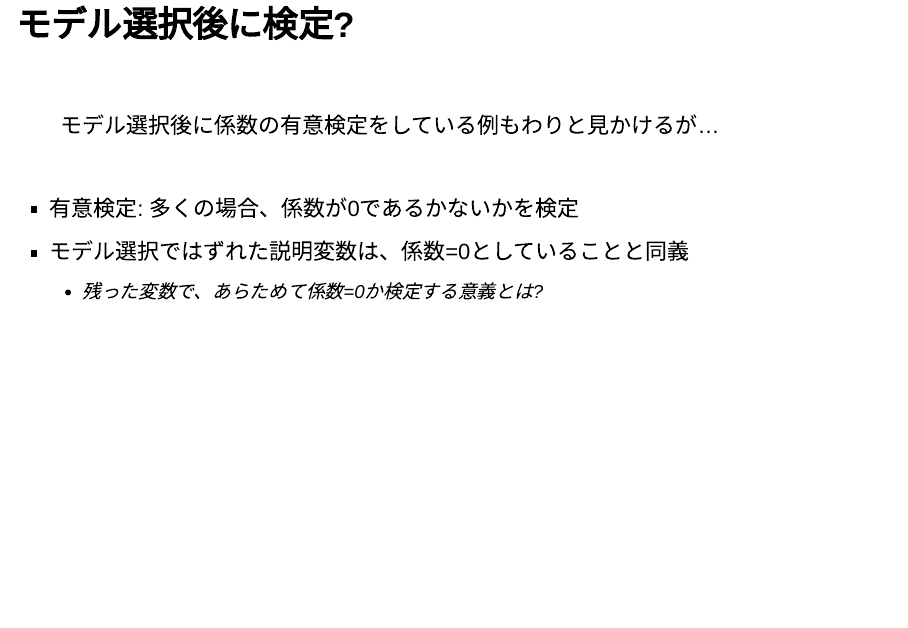
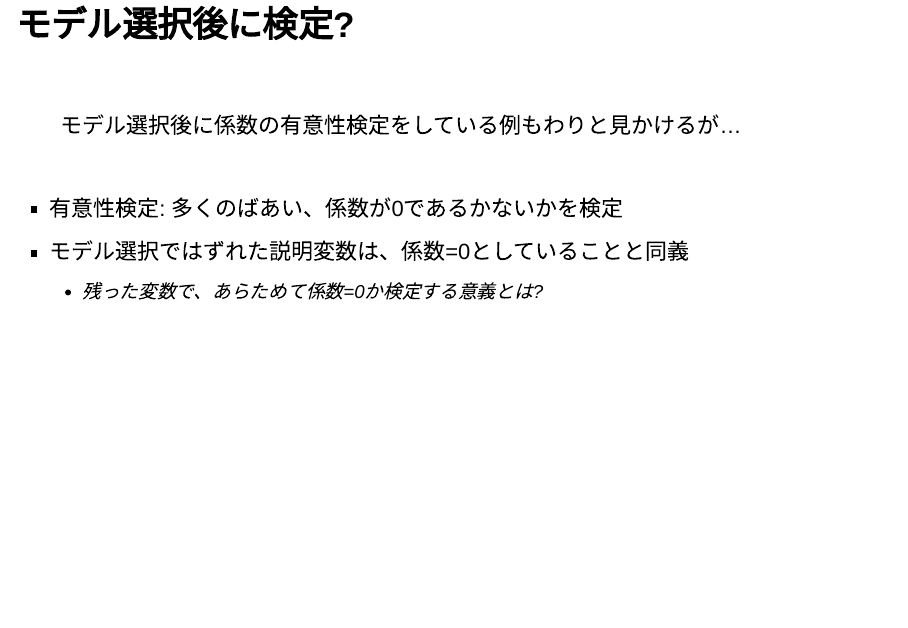
Before and after one commit to ito4303/AIC_PMSE, an R Markdown document (AIC_PMSE.Rmd): page 5 of 28. Rendered offline with R 4.5, knitr and Pandoc, with nearby package versions; drawn as Slidy slides in place of the format the file asks for; some code elsewhere in the file could not run offline.

Commit message:
update sytle

```diff
--- a/AIC_PMSE.Rmd
+++ b/AIC_PMSE.Rmd
@@ -54,10 +54,10 @@ options(cl.cores = 8)
 # モデル選択後に検定? {#post-selection-test}
 
 <div style="text-align: left; padding: 1em;">
-モデル選択後に係数の有意検定をしている例もわりと見かけるが...
+モデル選択後に係数の有意性検定をしている例もわりと見かけるが...
 </div>
 <div style="text-align: left;">
-- 有意検定: 多くの場合、係数が0であるかないかを検定
+- 有意性検定: 多くのばあい、係数が0であるかないかを検定
 - モデル選択ではずれた説明変数は、係数=0としていることと同義
     - 残った変数で、あらためて係数=0か検定する意義とは?
 </div>
--- a/style.css
+++ b/style.css
@@ -35,3 +35,8 @@ sub {
   height: auto;
   max-height: 560px;
 }
+
+.reveal pre {
+  font-size: 1em !important;
+  box-shadow: 0px 0px 6px rgba(255, 255, 255, 0.3) !important;
+}
```
Also changed, not shown: AIC_PMSE.Rmd (4 more changed lines), style.css (2 more changed lines).
